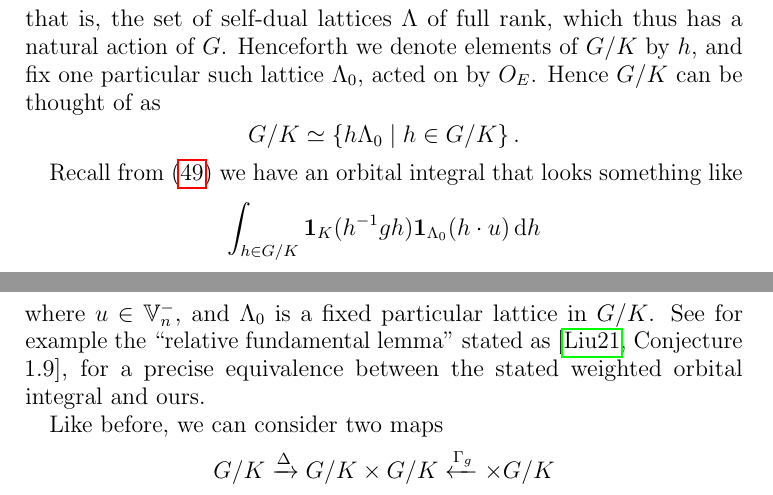
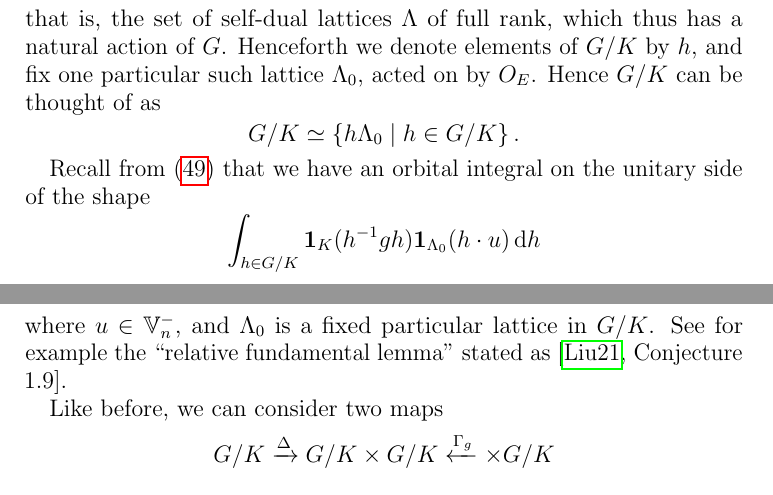
Before and after one commit to vEnhance/evans-phd-notebook, a LaTeX thesis (thesis/oldamsthesis.tex, which reads thesis/geo.tex): two parts of pages 93 and 94 of 97, joined at a grey line, cut so that both start at the same text. Compiled offline with pdfLaTeX.

Commit message:
edit: clean a bit

```diff
--- a/thesis/geo.tex
+++ b/thesis/geo.tex
@@ -300,13 +300,12 @@ and fix one particular such lattice $\Lambda_0$, acted on by $\OO_E$.
 Hence $G/K$ can be thought of as
 \[ G/K \simeq \left\{ h \Lambda_0 \mid h \in G/K \right\}. \]
 
-Recall from \eqref{eq:unweighted_orbital_semi_lie} we have an orbital integral
-that looks something like
+Recall from \eqref{eq:unweighted_orbital_semi_lie}
+that we have an orbital integral on the unitary side of the shape
 \[ \int_{h \in G/K} \mathbf{1}_K(h^{-1} g h) \mathbf{1}_{\Lambda_0}(h \cdot u) \odif h \]
 where $u \in \VV_n^-$, and $\Lambda_0$ is a fixed particular lattice in $G/K$.
 See for example the ``relative fundamental lemma''
-stated as \cite[Conjecture 1.9]{ref:liuFJ},
-for a precise equivalence between the stated weighted orbital integral and ours.
+stated as \cite[Conjecture 1.9]{ref:liuFJ}.
 
 Like before, we can consider two maps
 \[ G/K \xrightarrow{\Delta} G/K \times G/K \xleftarrow{\Gamma_g} \times G/K \]
```
